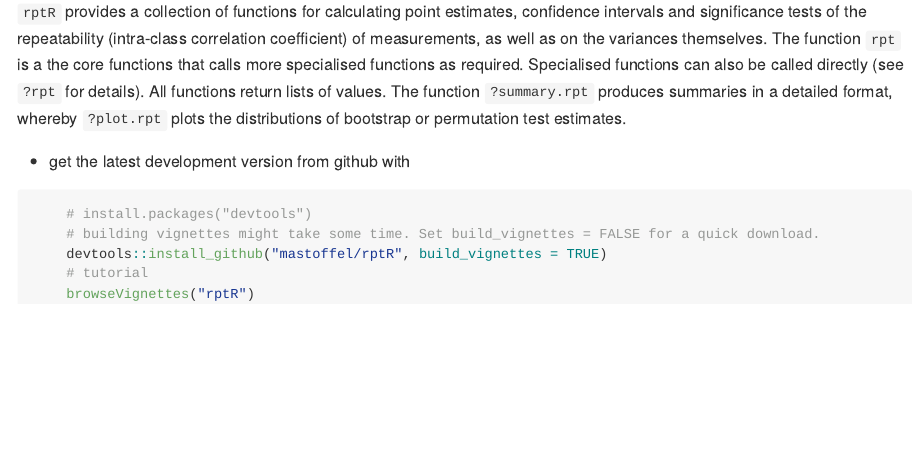
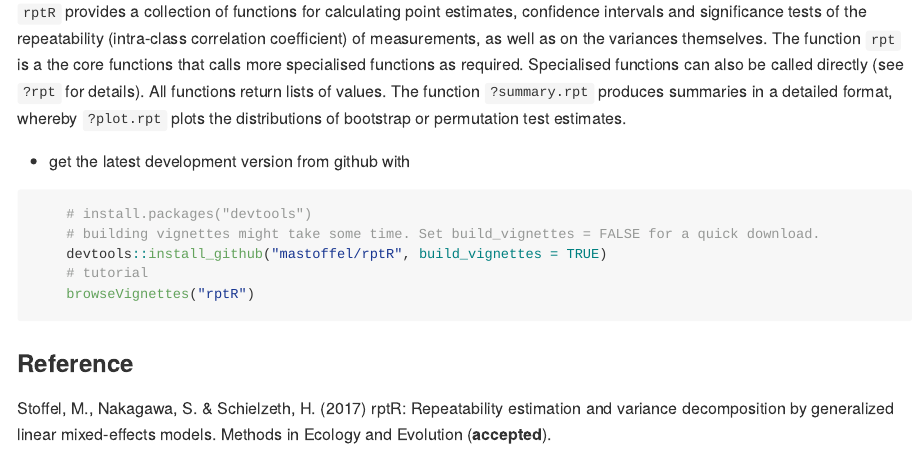
Before and after one commit to mastoffel/rptR, an R Markdown document (README.Rmd): the page in a window 1100 px wide, from 110 px down. The pictures show the output file README.md that the author committed with the source, drawn offline in the style of GitHub; badge pictures from the web are left out.

Commit message:
updated readme with reference

````diff
--- a/README.Rmd
+++ b/README.Rmd
@@ -32,3 +32,6 @@ knitr::opts_chunk$set(
     # tutorial
     browseVignettes("rptR")
 ```
+
+### Reference
+Stoffel, M., Nakagawa, S. & Schielzeth, H. (2017) rptR: Repeatability estimation and variance decomposition by generalized linear mixed-effects models. Methods in Ecology and Evolution (**accepted**).
````
Also changed, not shown: README.md.
